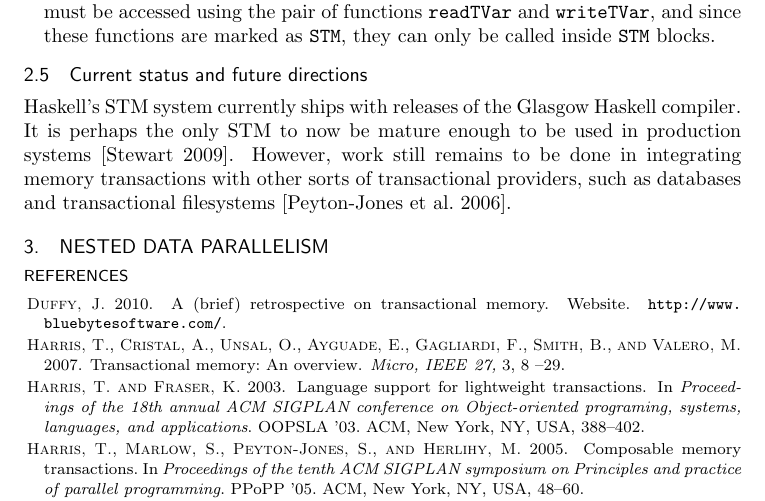
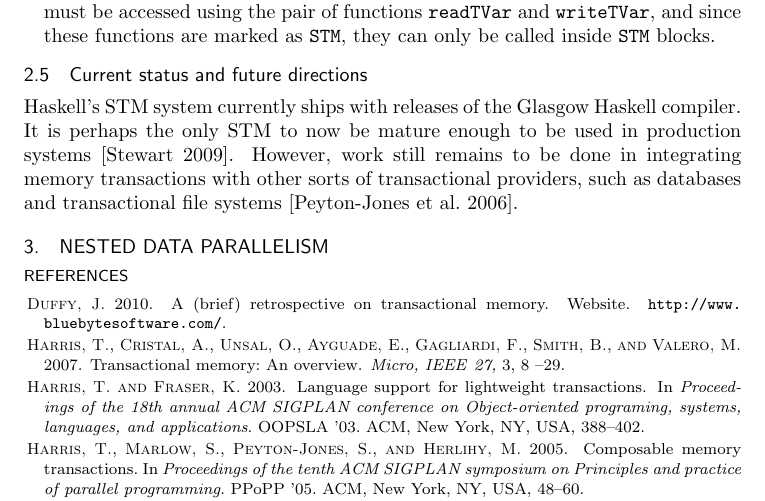
Before and after one commit to sunshowers/dph-experiments, a LaTeX thesis (report/report.tex): part of page 3 of 3, cut so that both start at the same text. Compiled offline with pdfLaTeX.

```diff
--- a/report/report.tex
+++ b/report/report.tex
@@ -131,7 +131,7 @@
 It is perhaps the only STM to now be mature enough to be used in production systems
 \cite{Stewart:2009}. However, work still remains to be done in integrating memory
 transactions with other sorts of transactional providers, such as databases and
-transactional filesystems \cite{SPJ:2006}.
+transactional file systems \cite{SPJ:2006}.
 
 \section{Nested data parallelism}
 \label{sec:dph}
```
